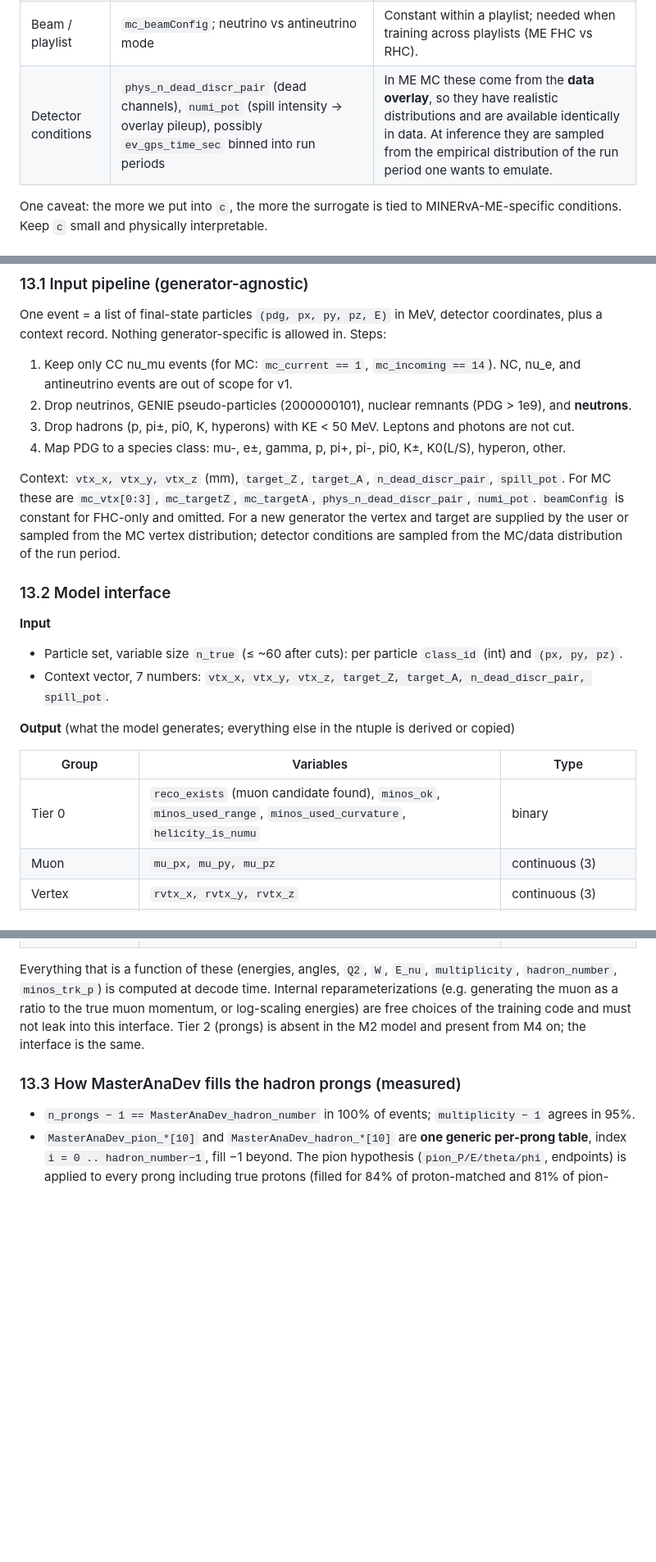
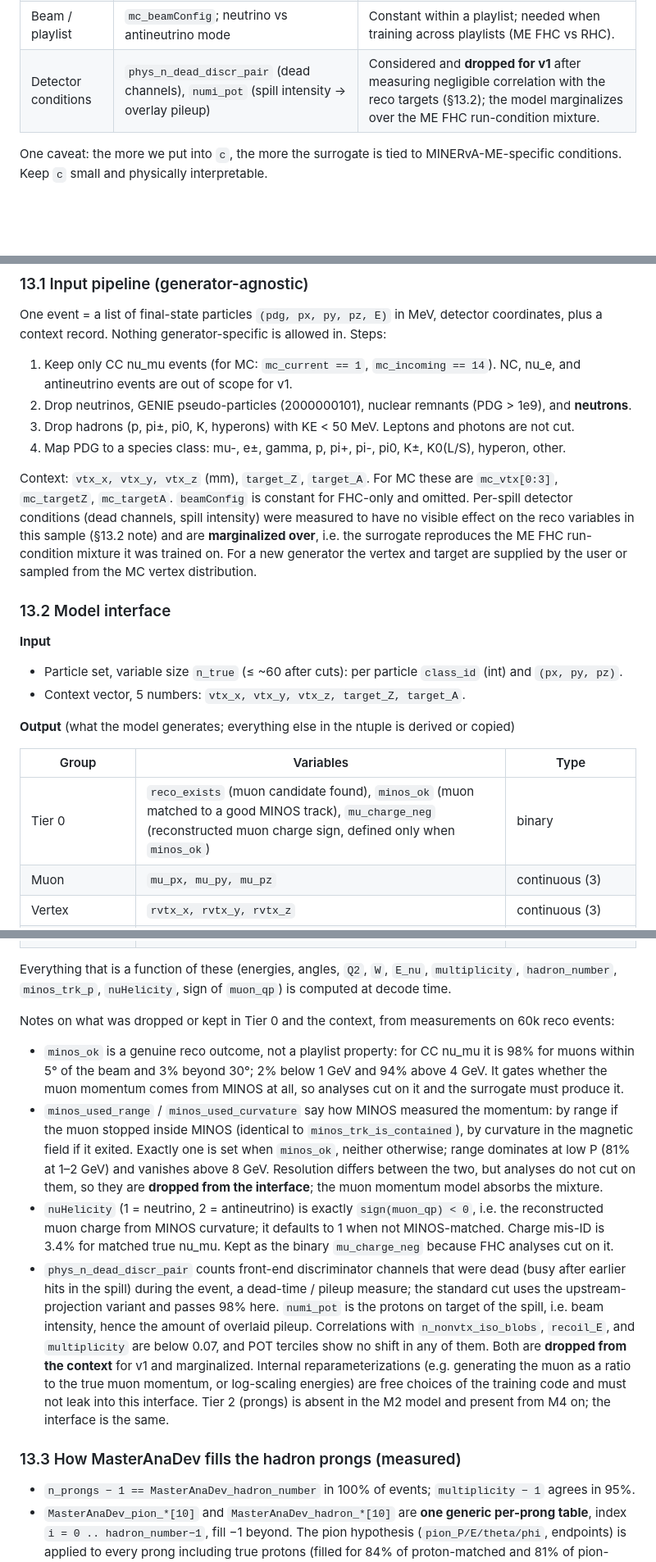
Before and after one commit to linyan-w/opendata-sim2reco, a Markdown page: docs/PROJECT.md, 3 parts joined by grey strips. Shown at 82% size. Rendered like a GitHub page; blank space fills up the shorter version.

Commit message:
Tier 0 and context trimmed after measurement: drop MINOS method flags and spill conditions, keep minos_ok and muon charge
Co-Authored-By: Claude Fable 5.1 <noreply@anthropic.com>

```diff
--- a/docs/PROJECT.md
+++ b/docs/PROJECT.md
@@ -107,7 +107,7 @@ Proposed contents of `c`:
 | True vertex (x, y, z) | `mc_vtx[0:3]` | Detector coordinates in mm. Time is irrelevant. |
 | Target material | `mc_targetZ`, `mc_targetA`; `truth_targetID`, `truth_vtx_module` | Largely a function of z, but not fully (tracker is a C/H mix, water target, passive layers). Keep both raw position and material class. |
 | Beam / playlist | `mc_beamConfig`; neutrino vs antineutrino mode | Constant within a playlist; needed when training across playlists (ME FHC vs RHC). |
-| Detector conditions | `phys_n_dead_discr_pair` (dead channels), `numi_pot` (spill intensity → overlay pileup), possibly `ev_gps_time_sec` binned into run periods | In ME MC these come from the **data overlay**, so they have realistic distributions and are available identically in data. At inference they are sampled from the empirical distribution of the run period one wants to emulate. |
+| Detector conditions | `phys_n_dead_discr_pair` (dead channels), `numi_pot` (spill intensity → overlay pileup) | Considered and **dropped for v1** after measuring negligible correlation with the reco targets (§13.2); the model marginalizes over the ME FHC run-condition mixture. |
 
 One caveat: the more we put into `c`, the more the surrogate is tied to MINERvA-ME-specific conditions. Keep `c`
 small and physically interpretable.
@@ -323,22 +323,23 @@ record. Nothing generator-specific is allowed in. Steps:
 3. Drop hadrons (p, pi±, pi0, K, hyperons) with KE < 50 MeV. Leptons and photons are not cut.
 4. Map PDG to a species class: mu-, e±, gamma, p, pi+, pi-, pi0, K±, K0(L/S), hyperon, other.
 
-Context: `vtx_x, vtx_y, vtx_z` (mm), `target_Z`, `target_A`, `n_dead_discr_pair`, `spill_pot`. For MC these are
-`mc_vtx[0:3]`, `mc_targetZ`, `mc_targetA`, `phys_n_dead_discr_pair`, `numi_pot`. `beamConfig` is constant for
-FHC-only and omitted. For a new generator the vertex and target are supplied by the user or sampled from the MC
-vertex distribution; detector conditions are sampled from the MC/data distribution of the run period.
+Context: `vtx_x, vtx_y, vtx_z` (mm), `target_Z`, `target_A`. For MC these are `mc_vtx[0:3]`, `mc_targetZ`,
+`mc_targetA`. `beamConfig` is constant for FHC-only and omitted. Per-spill detector conditions (dead channels,
+spill intensity) were measured to have no visible effect on the reco variables in this sample (§13.2 note) and
+are **marginalized over**, i.e. the surrogate reproduces the ME FHC run-condition mixture it was trained on. For a
+new generator the vertex and target are supplied by the user or sampled from the MC vertex distribution.
 
 ### 13.2 Model interface
 
 **Input**
 - Particle set, variable size `n_true` (≤ ~60 after cuts): per particle `class_id` (int) and `(px, py, pz)`.
-- Context vector, 7 numbers: `vtx_x, vtx_y, vtx_z, target_Z, target_A, n_dead_discr_pair, spill_pot`.
+- Context vector, 5 numbers: `vtx_x, vtx_y, vtx_z, target_Z, target_A`.
 
 **Output** (what the model generates; everything else in the ntuple is derived or copied)
 
 | Group | Variables | Type |
 |---|---|---|
-| Tier 0 | `reco_exists` (muon candidate found), `minos_ok`, `minos_used_range`, `minos_used_curvature`, `helicity_is_numu` | binary |
+| Tier 0 | `reco_exists` (muon candidate found), `minos_ok` (muon matched to a good MINOS track), `mu_charge_neg` (reconstructed muon charge sign, defined only when `minos_ok`) | binary |
 | Muon | `mu_px, mu_py, mu_pz` | continuous (3) |
 | Vertex | `rvtx_x, rvtx_y, rvtx_z` | continuous (3) |
 | Calorimetry | `recoil_E`, `recoil_passivecorrected`, `hadron_recoil`, `recoil_nonmuon_nonvtx100mm`, `nonvtx_iso_blobs_energy` | continuous (5) |
@@ -346,7 +347,26 @@ vertex distribution; detector conditions are sampled from the MC/data distributi
 | Prongs, per prong `i < n_prongs` | `pi_px, pi_py, pi_pz` (pion-hypothesis momentum), `has_proton_fit`, `p_P` (proton-hypothesis momentum magnitude), `proton_score1`, `is_exiting` | 3 continuous, 1 binary, 2 continuous, 1 binary |
 
 Everything that is a function of these (energies, angles, `Q2`, `W`, `E_nu`, `multiplicity`, `hadron_number`,
-`minos_trk_p`) is computed at decode time. Internal reparameterizations (e.g. generating the muon as a ratio to
+`minos_trk_p`, `nuHelicity`, sign of `muon_qp`) is computed at decode time.
+
+Notes on what was dropped or kept in Tier 0 and the context, from measurements on 60k reco events:
+
+- `minos_ok` is a genuine reco outcome, not a playlist property: for CC nu_mu it is 98% for muons within 5° of
+  the beam and 3% beyond 30°; 2% below 1 GeV and 94% above 4 GeV. It gates whether the muon momentum comes from
+  MINOS at all, so analyses cut on it and the surrogate must produce it.
+- `minos_used_range` / `minos_used_curvature` say how MINOS measured the momentum: by range if the muon stopped
+  inside MINOS (identical to `minos_trk_is_contained`), by curvature in the magnetic field if it exited. Exactly
+  one is set when `minos_ok`, neither otherwise; range dominates at low P (81% at 1–2 GeV) and vanishes above
+  8 GeV. Resolution differs between the two, but analyses do not cut on them, so they are **dropped from the
+  interface**; the muon momentum model absorbs the mixture.
+- `nuHelicity` (1 = neutrino, 2 = antineutrino) is exactly `sign(muon_qp) < 0`, i.e. the reconstructed muon
+  charge from MINOS curvature; it defaults to 1 when not MINOS-matched. Charge mis-ID is 3.4% for matched true
+  nu_mu. Kept as the binary `mu_charge_neg` because FHC analyses cut on it.
+- `phys_n_dead_discr_pair` counts front-end discriminator channels that were dead (busy after earlier hits in the
+  spill) during the event, a dead-time / pileup measure; the standard cut uses the upstream-projection variant
+  and passes 98% here. `numi_pot` is the protons on target of the spill, i.e. beam intensity, hence the amount of
+  overlaid pileup. Correlations with `n_nonvtx_iso_blobs`, `recoil_E`, and `multiplicity` are below 0.07, and
+  POT terciles show no shift in any of them. Both are **dropped from the context** for v1 and marginalized. Internal reparameterizations (e.g. generating the muon as a ratio to
 the true muon momentum, or log-scaling energies) are free choices of the training code and must not leak into
 this interface. Tier 2 (prongs) is absent in the M2 model and present from M4 on; the interface is the same.
 
```
Also changed, not shown: other parts of docs/PROJECT.md (+2 -2 lines).
